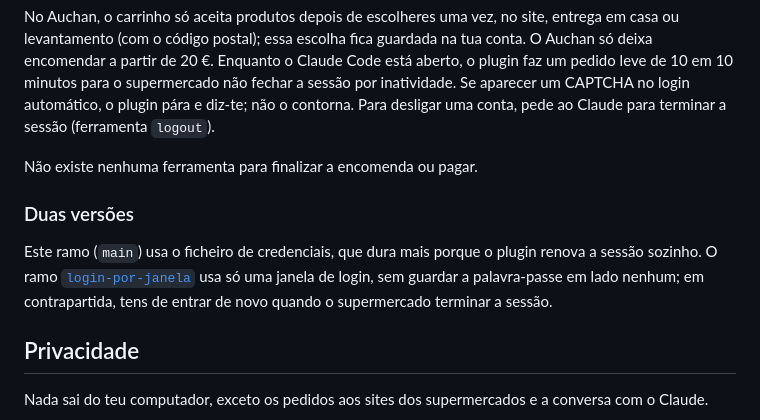
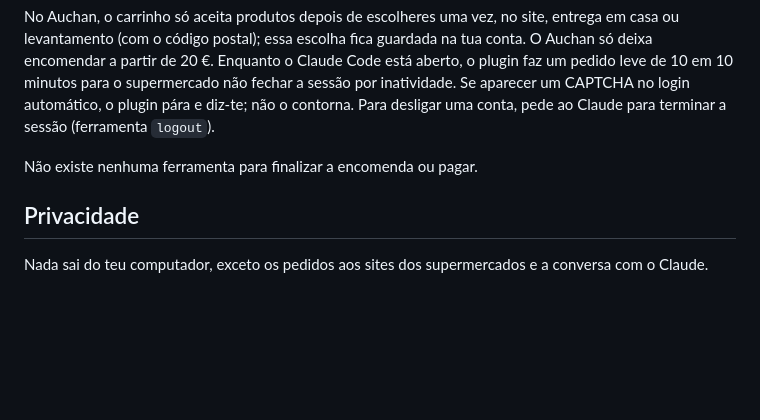
Before and after one commit to vasco-branco06/supermercados-mcp, a Markdown page: README.md, the part around the change. Drawn GitHub-style; blank space fills up the shorter version.

Commit message:
Remove as referências ao ramo login-por-janela

```diff
--- a/README.md
+++ b/README.md
@@ -85,10 +85,6 @@ No Auchan, o carrinho só aceita produtos depois de escolheres uma vez, no site,
 
 Não existe nenhuma ferramenta para finalizar a encomenda ou pagar.
 
-### Duas versões
-
-Este ramo (`main`) usa o ficheiro de credenciais, que dura mais porque o plugin renova a sessão sozinho. O ramo [`login-por-janela`](https://github.com/vasco-branco06/supermercados-mcp/tree/login-por-janela) usa só uma janela de login, sem guardar a palavra-passe em lado nenhum; em contrapartida, tens de entrar de novo quando o supermercado terminar a sessão.
-
 ## Privacidade
 
 Nada sai do teu computador, exceto os pedidos aos sites dos supermercados e a conversa com o Claude.
```
Also changed, not shown: servers/auchan/README.md (+0 -1 lines), shared/CONTRATO.md (+1 -1 lines).
